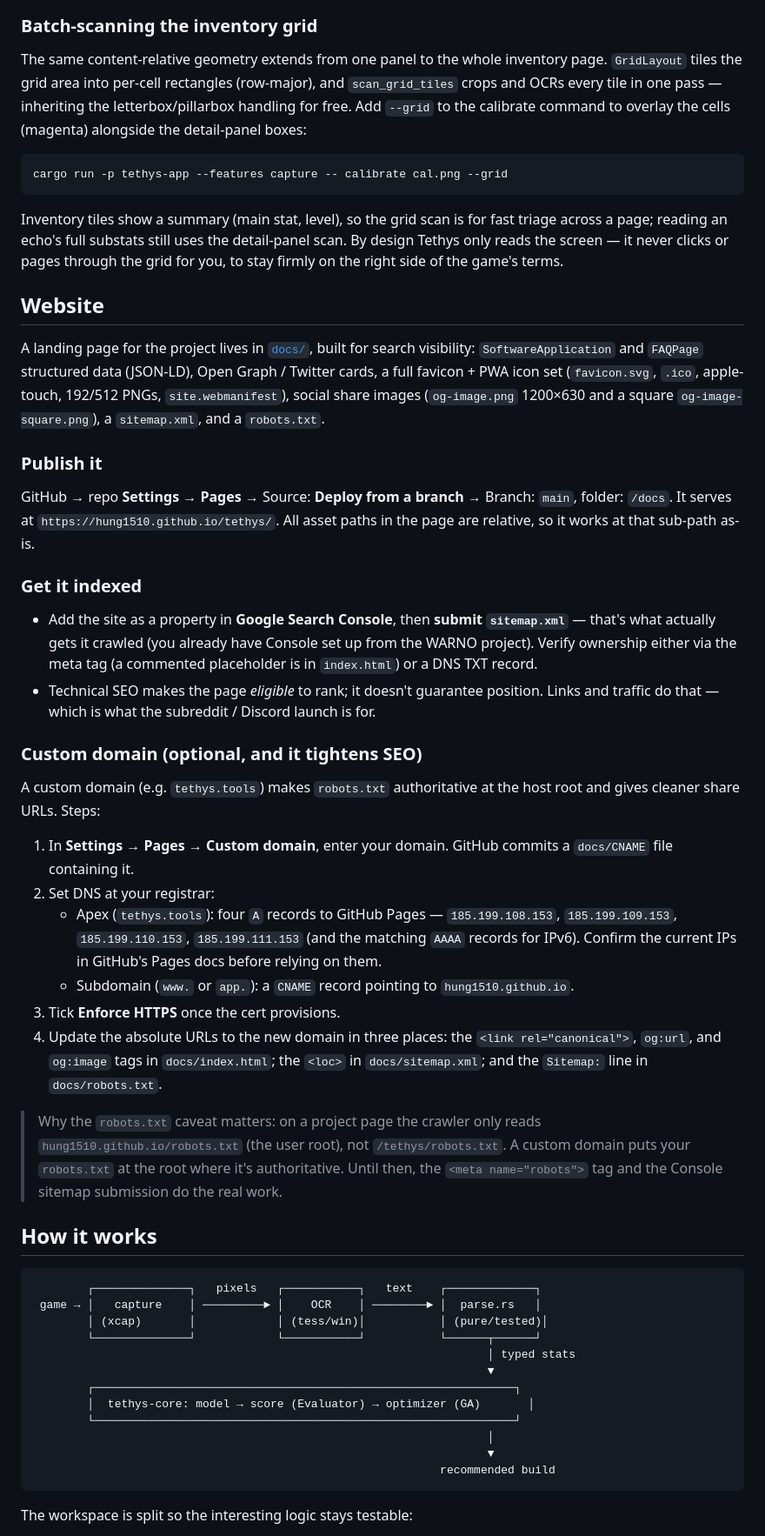
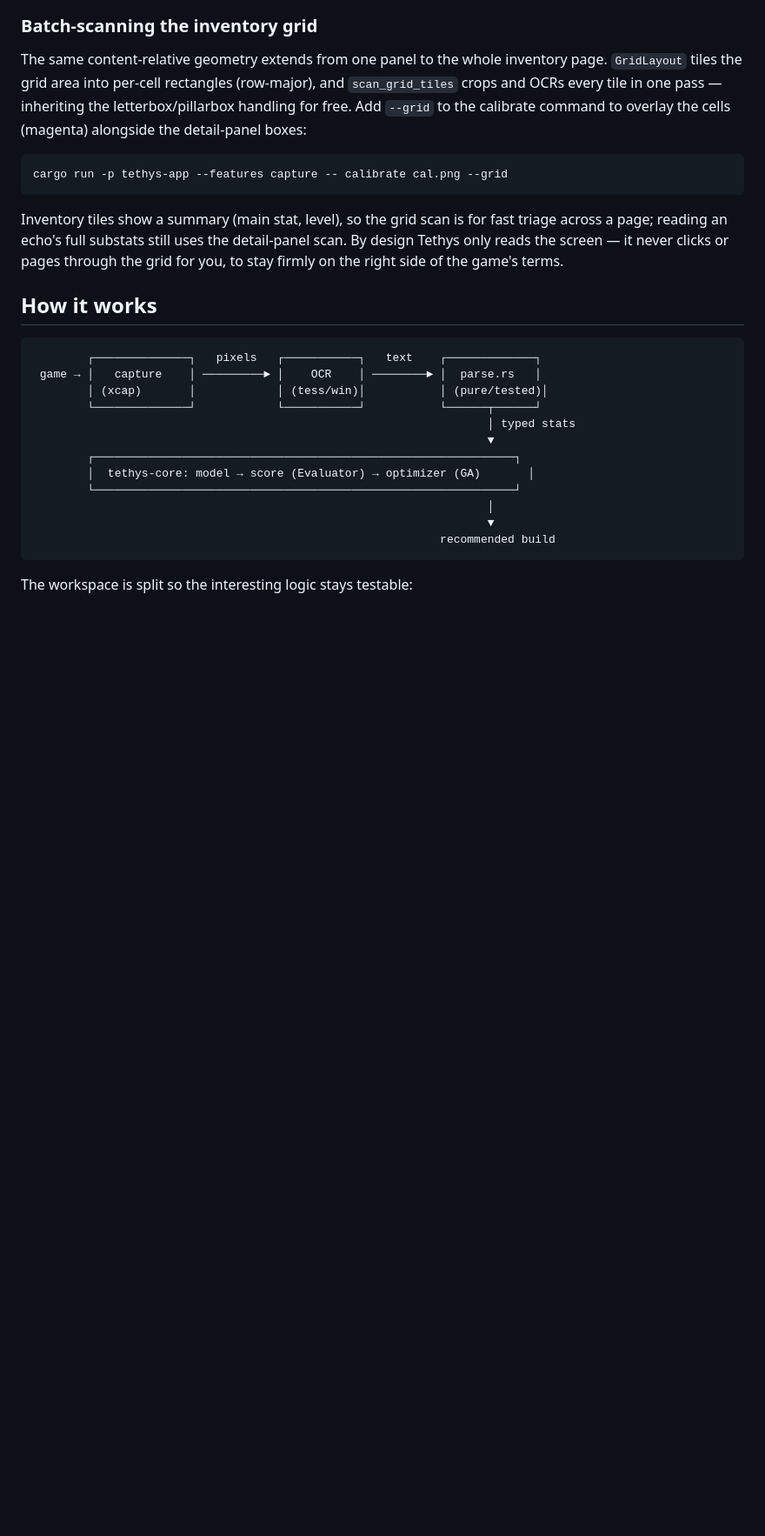
Before and after one commit to Hung1510/Tethys, a Markdown page: README.md, the part around one of its changes. Shown at 87% size. GitHub-like rendering; blank space fills up the shorter version.

````diff
--- a/README.md
+++ b/README.md
@@ -122,33 +120,6 @@ cargo run -p tethys-app --features capture -- calibrate cal.png --grid
 ```
 
 Inventory tiles show a summary (main stat, level), so the grid scan is for fast triage across a page; reading an echo's full substats still uses the detail-panel scan. By design Tethys only reads the screen — it never clicks or pages through the grid for you, to stay firmly on the right side of the game's terms.
-
-## Website
-
-A landing page for the project lives in [`docs/`](docs/), built for search visibility: `SoftwareApplication` and `FAQPage` structured data (JSON-LD), Open Graph / Twitter cards, a full favicon + PWA icon set (`favicon.svg`, `.ico`, apple-touch, 192/512 PNGs, `site.webmanifest`), social share images (`og-image.png` 1200×630 and a square `og-image-square.png`), a `sitemap.xml`, and a `robots.txt`.
-
-### Publish it
-
-GitHub → repo **Settings → Pages** → Source: **Deploy from a branch** → Branch: `main`, folder: `/docs`. It serves at `https://hung1510.github.io/tethys/`. All asset paths in the page are relative, so it works at that sub-path as-is.
-
-### Get it indexed
-
-- Add the site as a property in **Google Search Console**, then **submit `sitemap.xml`** — that's what actually gets it crawled (you already have Console set up from the WARNO project). Verify ownership either via the meta tag (a commented placeholder is in `index.html`) or a DNS TXT record.
-- Technical SEO makes the page *eligible* to rank; it doesn't guarantee position. Links and traffic do that — which is what the subreddit / Discord launch is for.
-
-### Custom domain (optional, and it tightens SEO)
-
-A custom domain (e.g. `tethys.tools`) makes `robots.txt` authoritative at the host root and gives cleaner share URLs. Steps:
-
-1. In **Settings → Pages → Custom domain**, enter your domain. GitHub commits a `docs/CNAME` file containing it.
-2. Set DNS at your registrar:
-   - Apex (`tethys.tools`): four `A` records to GitHub Pages — `185.199.108.153`, `185.199.109.153`, `185.199.110.153`, `185.199.111.153` (and the matching `AAAA` records for IPv6). Confirm the current IPs in GitHub's Pages docs before relying on them.
-   - Subdomain (`www.` or `app.`): a `CNAME` record pointing to `hung1510.github.io`.
-3. Tick **Enforce HTTPS** once the cert provisions.
-4. Update the absolute URLs to the new domain in three places: the `<link rel="canonical">`, `og:url`, and `og:image` tags in `docs/index.html`; the `<loc>` in `docs/sitemap.xml`; and the `Sitemap:` line in `docs/robots.txt`.
-
-> Why the `robots.txt` caveat matters: on a project page the crawler only reads `hung1510.github.io/robots.txt` (the user root), not `/tethys/robots.txt`. A custom domain puts your `robots.txt` at the root where it's authoritative. Until then, the `<meta name="robots">` tag and the Console sitemap submission do the real work.
-
 
 ## How it works
 
````
Also changed, not shown: other parts of README.md (+0 -2 lines).
